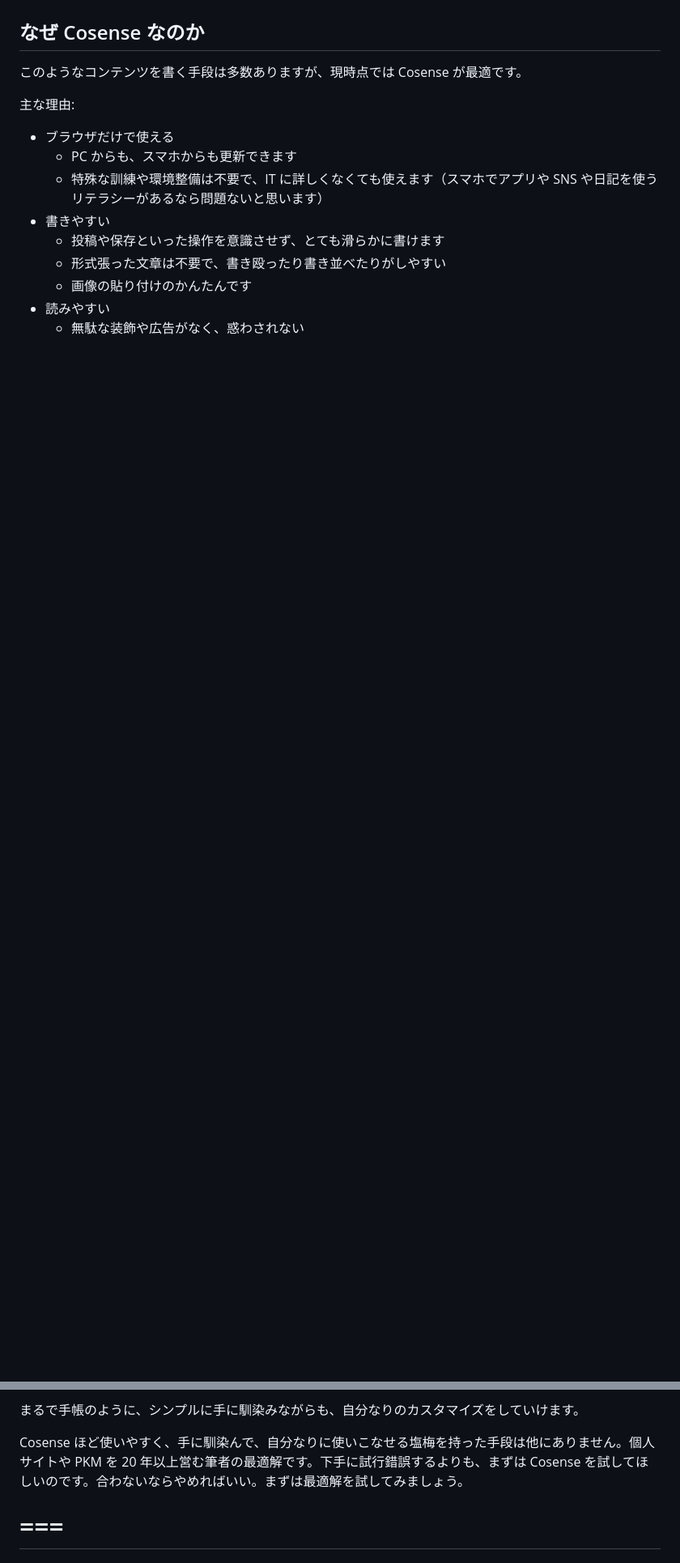
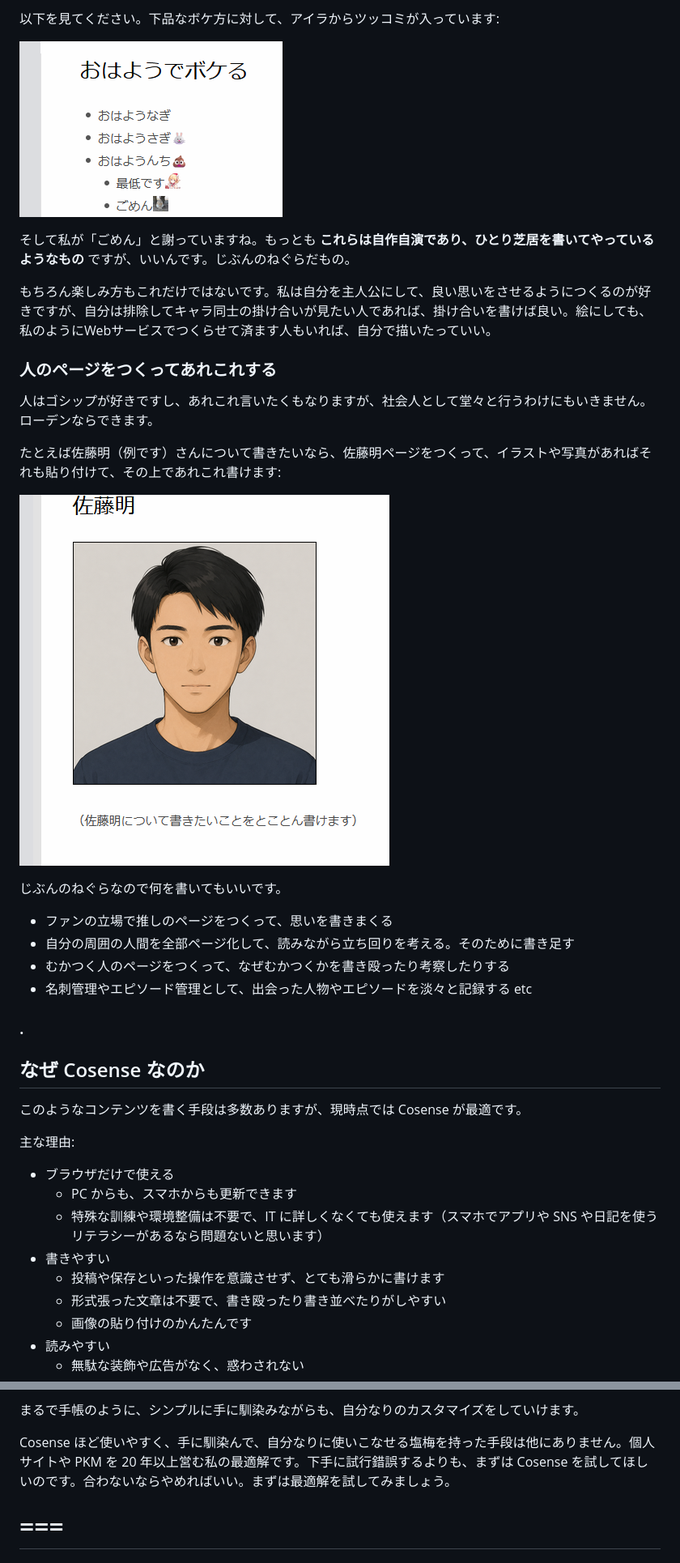
Before and after one commit to stakiran/rawden, a Markdown page: index.md, 2 parts joined by grey strips. Shown at 81% size. GitHub-like rendering; pictures changed too: images/260608_153730.png (added), images/260608_154729.png (added); blank space fills up the shorter version.

```diff
--- a/index.md
+++ b/index.md
@@ -33,3 +66,26 @@ raw den ― ありのまま書けばいい。じぶんのねぐらなんだか
+以下を見てください。下品なボケ方に対して、アイラからツッコミが入っています:
+
+![](images/260608_153730.png)
+
+そして私が「ごめん」と謝っていますね。もっとも **これらは自作自演であり、ひとり芝居を書いてやっているようなもの** ですが、いいんです。じぶんのねぐらだもの。
+
+もちろん楽しみ方もこれだけではないです。私は自分を主人公にして、良い思いをさせるようにつくるのが好きですが、自分は排除してキャラ同士の掛け合いが見たい人であれば、掛け合いを書けば良い。絵にしても、私のようにWebサービスでつくらせて済ます人もいれば、自分で描いたっていい。
+
+### 人のページをつくってあれこれする
+人はゴシップが好きですし、あれこれ言いたくもなりますが、社会人として堂々と行うわけにもいきません。ローデンならできます。
+
+たとえば佐藤明（例です）さんについて書きたいなら、佐藤明ページをつくって、イラストや写真があればそれも貼り付けて、その上であれこれ書けます:
+
+![](images/260608_154729.png)
+
+じぶんのねぐらなので何を書いてもいいです。
+
+- ファンの立場で推しのページをつくって、思いを書きまくる
+- 自分の周囲の人間を全部ページ化して、読みながら立ち回りを考える。そのために書き足す
+- むかつく人のページをつくって、なぜむかつくかを書き殴ったり考察したりする
+- 名刺管理やエピソード管理として、出会った人物やエピソードを淡々と記録する etc
+
+### .
 
 ## なぜ Cosense なのか
 このようなコンテンツを書く手段は多数ありますが、現時点では Cosense が最適です。
@@ -54,7 +110,7 @@ raw den ― ありのまま書けばいい。じぶんのねぐらなんだか
 
 まるで手帳のように、シンプルに手に馴染みながらも、自分なりのカスタマイズをしていけます。
 
-Cosense ほど使いやすく、手に馴染んで、自分なりに使いこなせる塩梅を持った手段は他にありません。個人サイトや PKM を 20 年以上営む筆者の最適解です。下手に試行錯誤するよりも、まずは Cosense を試してほしいのです。合わないならやめればいい。まずは最適解を試してみましょう。
+Cosense ほど使いやすく、手に馴染んで、自分なりに使いこなせる塩梅を持った手段は他にありません。個人サイトや PKM を 20 年以上営む私の最適解です。下手に試行錯誤するよりも、まずは Cosense を試してほしいのです。合わないならやめればいい。まずは最適解を試してみましょう。
 
 # ===
 
```
Also changed, not shown: other parts of index.md (+34 -1 lines), images/260608_152620.png (added), images/260608_153547.png (added).
